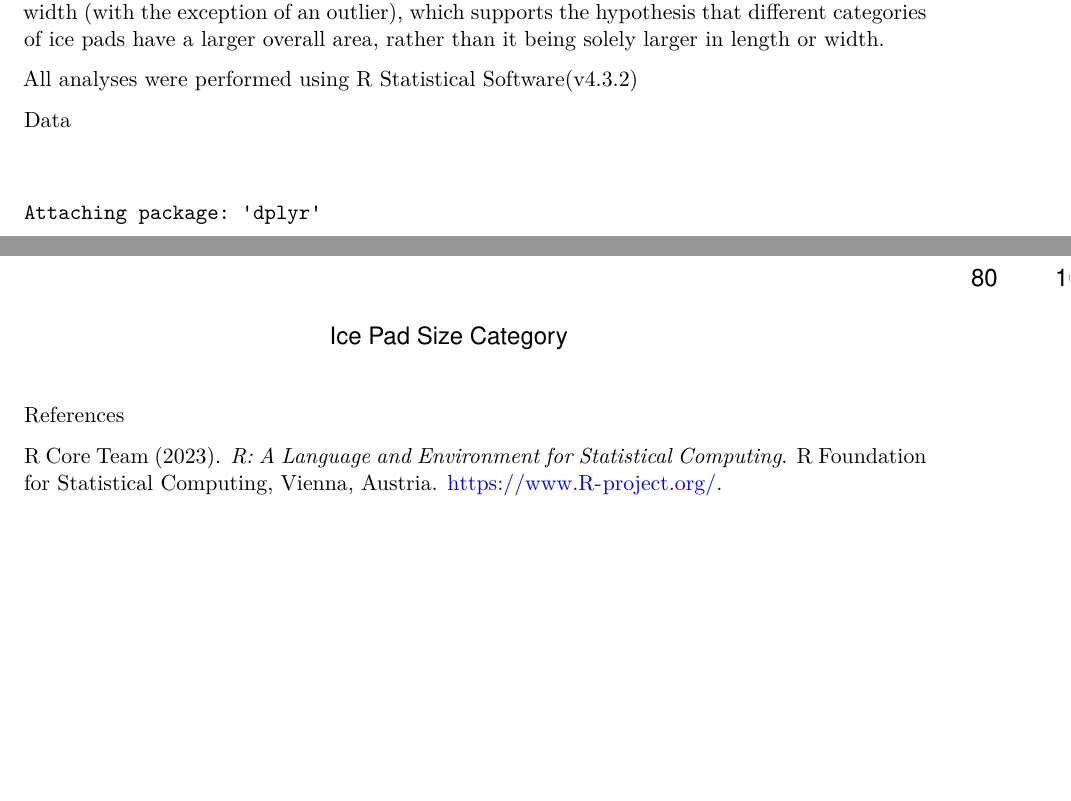
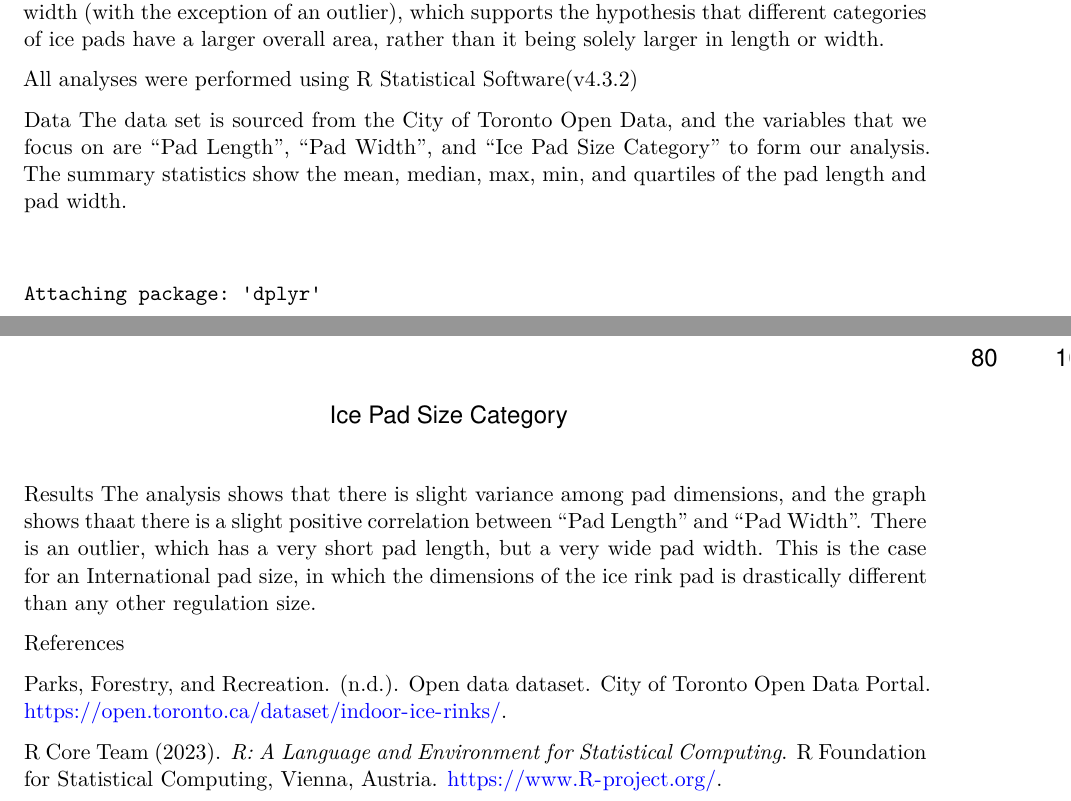
Before and after one commit to wonenoch/Toronto-Indoor-Ice-Rink-Pads, a Quarto document (Outputs/paper/paper.qmd): two parts of pages 1 and 2 of 2, joined at a grey line, cut so that both start at the same text, the shorter picture padded with empty space. Rendered offline with R 4.5, knitr and Pandoc in place of Quarto, then LaTeX, with nearby package versions.

Commit message:
update paper.qmd

````diff
--- a/Outputs/paper/paper.qmd
+++ b/Outputs/paper/paper.qmd
@@ -7,12 +7,12 @@
 ---
 
 Abstract
-This paper uses the data set of indoor ice rink pads in arenas and recreational community centers across Toronto from City of Toronto Open Database. Based on the analysis of the dimensions of ice pads and the different pad size category, a relevantly high discrepancy was observed across different ice pads. There is a positive correlation between ice pad length and width (with the exception of an outlier), which supports the hypothesis that different categories of ice pads have a larger overall area, rather than it being solely larger in length or width.
+  This paper uses the data set of indoor ice rink pads in arenas and recreational community centers across Toronto from City of Toronto Open Database. Based on the analysis of the dimensions of ice pads and the different pad size category, a relevantly high discrepancy was observed across different ice pads. There is a positive correlation between ice pad length and width (with the exception of an outlier), which supports the hypothesis that different categories of ice pads have a larger overall area, rather than it being solely larger in length or width.
 
 All analyses were performed using R Statistical Software(v4.3.2)
 
 Data
-
+The data set is sourced from the City of Toronto Open Data, and the variables that we focus on are "Pad Length", "Pad Width", and "Ice Pad Size Category" to form our analysis. The summary statistics show the mean, median, max, min, and quartiles of the pad length and pad width.
 ```{r}
 #| echo: false
 library(dplyr)
@@ -43,7 +43,12 @@
 plot(data[[variable6]], data[[variable7]], main = paste("Scatter Plot of", variable6, "vs", variable7), xlab = variable6, ylab = variable7, xlim = c(75, 200), ylim = c(69, 100), pch = 15, col = "lightblue")
 ```
 
+Results
+The analysis shows that there is slight variance among pad dimensions, and the graph shows thaat there is a slight positive correlation between "Pad Length" and "Pad Width". There is an outlier, which has a very short pad length, but a very wide pad width. This is the case for an International pad size, in which the dimensions of the ice rink pad is drastically different than any other regulation size.
+
 References
+
+Parks, Forestry, and Recreation. (n.d.). Open data dataset. City of Toronto Open Data Portal. <https://open.toronto.ca/dataset/indoor-ice-rinks/>.
 
 R Core Team (2023). *R: A Language and Environment for Statistical Computing*. R Foundation for Statistical Computing, Vienna, Austria. <https://www.R-project.org/>.
 
````
